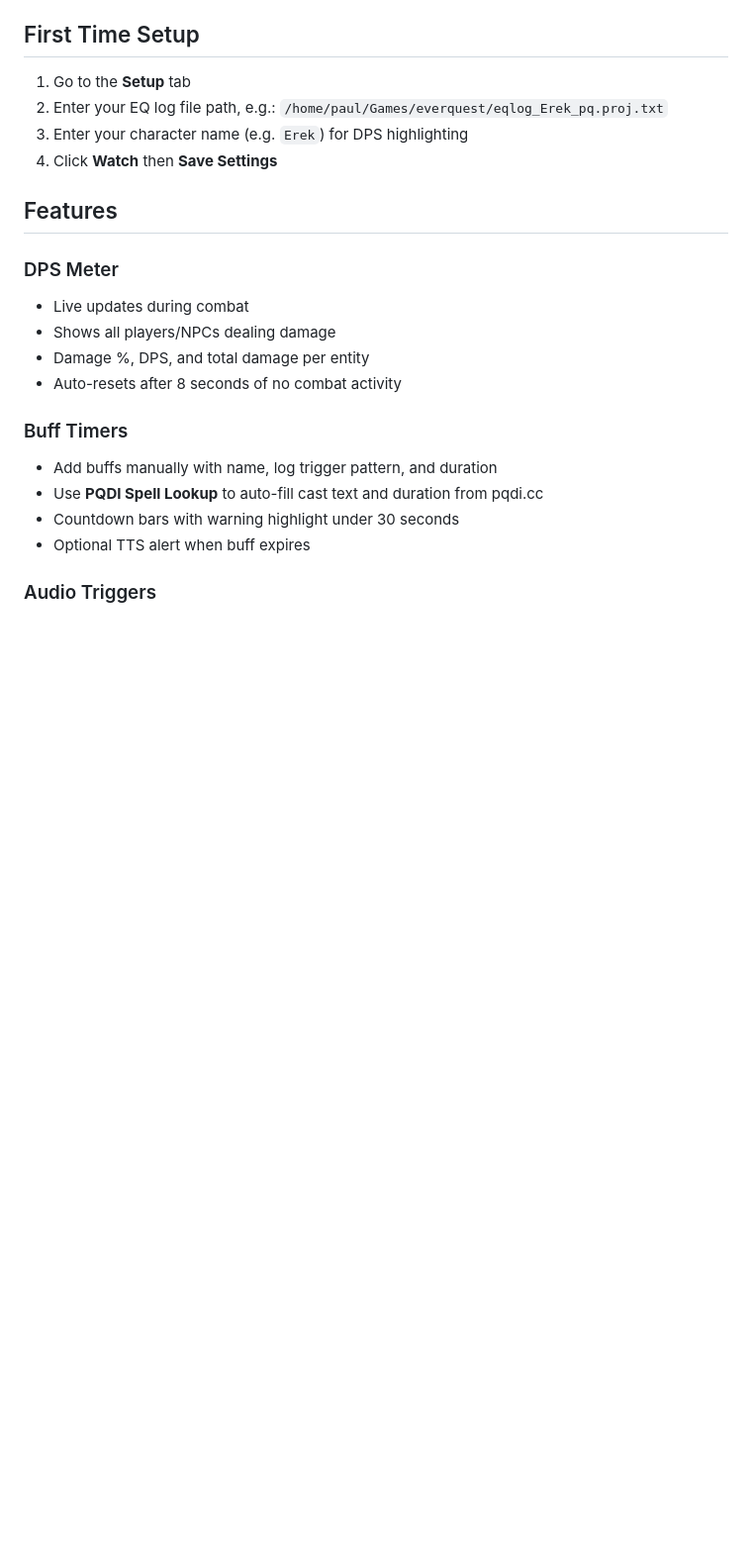
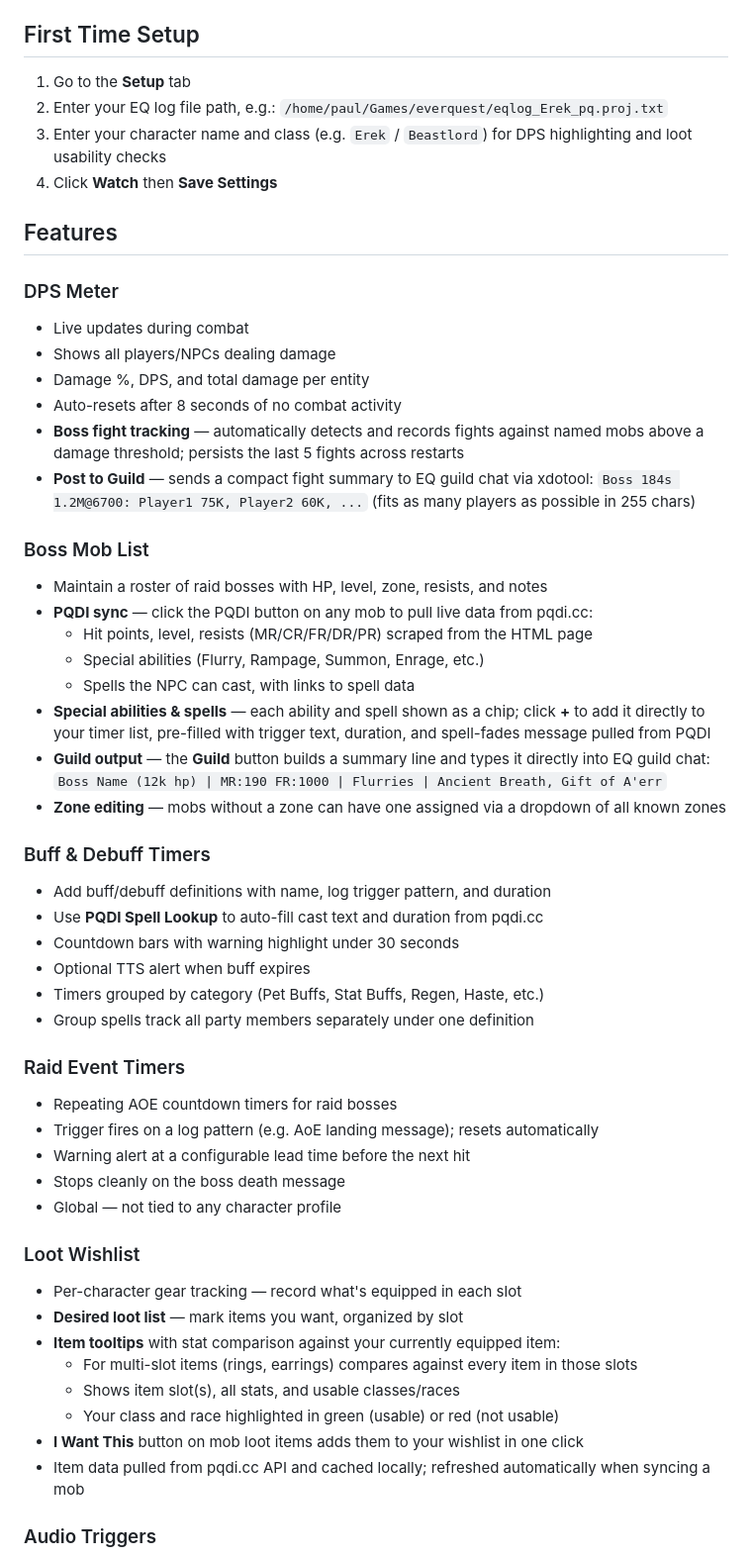
Before and after one commit to stormraven1974/ereks-everquest-parser, a Markdown page: README.md, the part around one of its changes. Shown at 99% size. Drawn GitHub-style; blank space fills up the shorter version.

Commit message:
Update README for v1.1: document boss mobs, loot wishlist, raid timers, guild output
Co-Authored-By: Claude Sonnet 4.6 <noreply@anthropic.com>

```diff
--- a/README.md
+++ b/README.md
@@ -57,7 +64,7 @@ npm start
 1. Go to the **Setup** tab
 2. Enter your EQ log file path, e.g.:
    `/home/paul/Games/everquest/eqlog_Erek_pq.proj.txt`
-3. Enter your character name (e.g. `Erek`) for DPS highlighting
+3. Enter your character name and class (e.g. `Erek` / `Beastlord`) for DPS highlighting and loot usability checks
 4. Click **Watch** then **Save Settings**
 
 ## Features
@@ -67,12 +74,45 @@ npm start
 - Shows all players/NPCs dealing damage
 - Damage %, DPS, and total damage per entity
 - Auto-resets after 8 seconds of no combat activity
+- **Boss fight tracking** — automatically detects and records fights against named mobs above a damage threshold; persists the last 5 fights across restarts
+- **Post to Guild** — sends a compact fight summary to EQ guild chat via xdotool:
+  `Boss 184s 1.2M@6700: Player1 75K, Player2 60K, ...` (fits as many players as possible in 255 chars)
 
-### Buff Timers
-- Add buffs manually with name, log trigger pattern, and duration
+### Boss Mob List
+- Maintain a roster of raid bosses with HP, level, zone, resists, and notes
+- **PQDI sync** — click the PQDI button on any mob to pull live data from pqdi.cc:
+  - Hit points, level, resists (MR/CR/FR/DR/PR) scraped from the HTML page
+  - Special abilities (Flurry, Rampage, Summon, Enrage, etc.)
+  - Spells the NPC can cast, with links to spell data
+- **Special abilities & spells** — each ability and spell shown as a chip; click **+** to add it directly to your timer list, pre-filled with trigger text, duration, and spell-fades message pulled from PQDI
+- **Guild output** — the **Guild** button builds a summary line and types it directly into EQ guild chat:
+  `Boss Name (12k hp) | MR:190 FR:1000 | Flurries | Ancient Breath, Gift of A'err`
+- **Zone editing** — mobs without a zone can have one assigned via a dropdown of all known zones
+
+### Buff & Debuff Timers
+- Add buff/debuff definitions with name, log trigger pattern, and duration
 - Use **PQDI Spell Lookup** to auto-fill cast text and duration from pqdi.cc
 - Countdown bars with warning highlight under 30 seconds
 - Optional TTS alert when buff expires
+- Timers grouped by category (Pet Buffs, Stat Buffs, Regen, Haste, etc.)
+- Group spells track all party members separately under one definition
+
+### Raid Event Timers
+- Repeating AOE countdown timers for raid bosses
+- Trigger fires on a log pattern (e.g. AoE landing message); resets automatically
+- Warning alert at a configurable lead time before the next hit
+- Stops cleanly on the boss death message
+- Global — not tied to any character profile
+
+### Loot Wishlist
+- Per-character gear tracking — record what's equipped in each slot
+- **Desired loot list** — mark items you want, organized by slot
+- **Item tooltips** with stat comparison against your currently equipped item:
+  - For multi-slot items (rings, earrings) compares against every item in those slots
+  - Shows item slot(s), all stats, and usable classes/races
+  - Your class and race highlighted in green (usable) or red (not usable)
+- **I Want This** button on mob loot items adds them to your wishlist in one click
+- Item data pulled from pqdi.cc API and cached locally; refreshed automatically when syncing a mob
 
 ### Audio Triggers
 - Regex pattern matching against live log lines
```
Also changed, not shown: other parts of README.md (+14 -6 lines).
